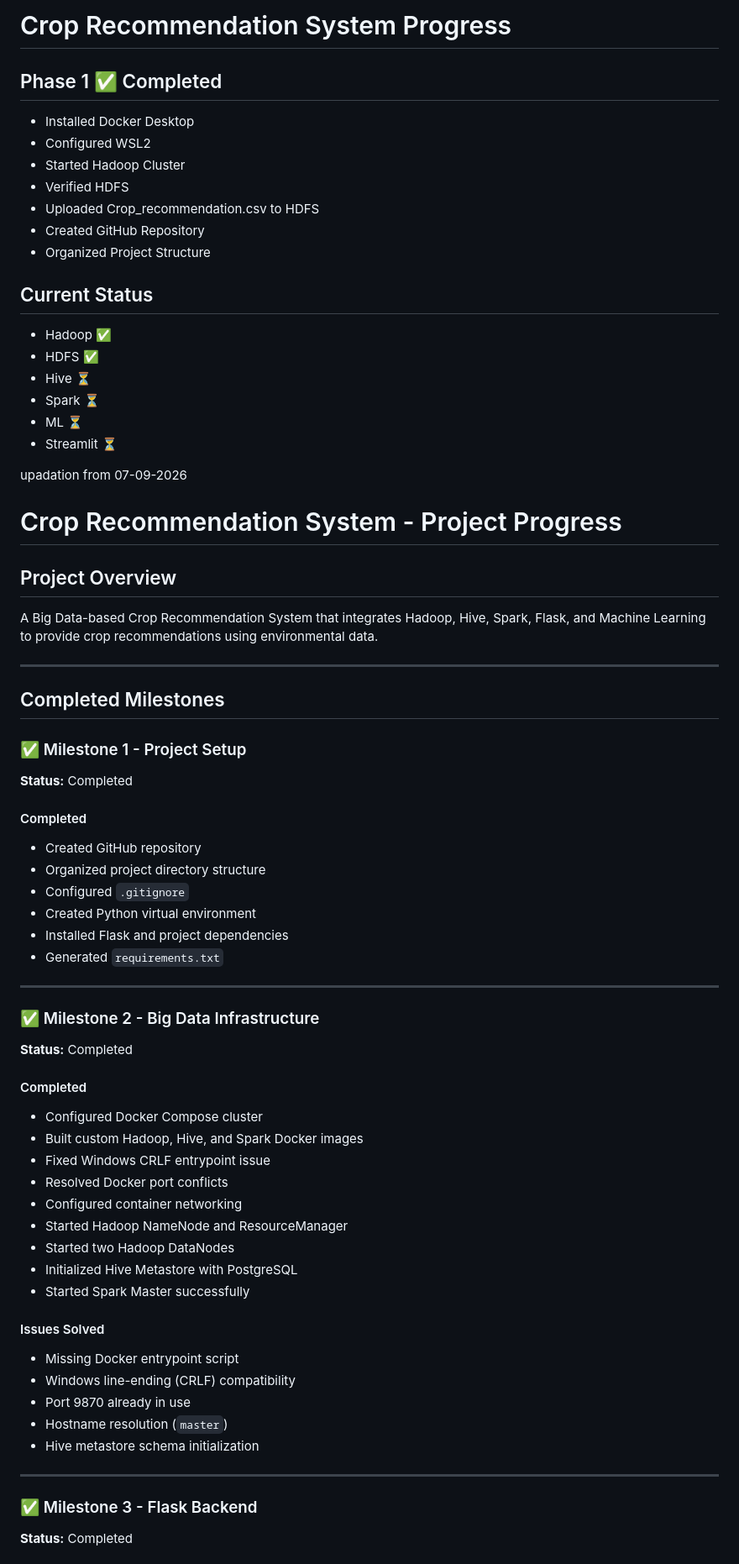
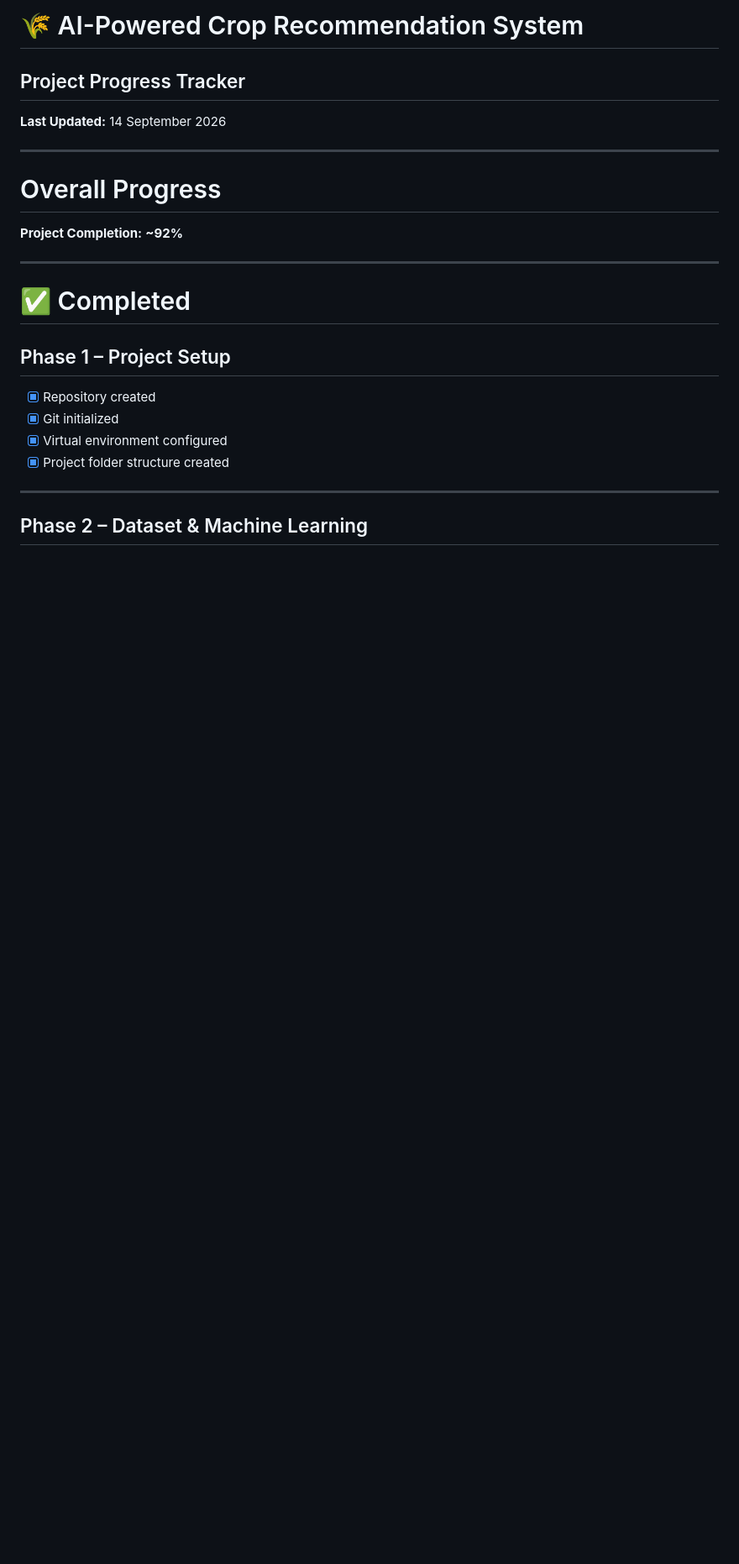
Before and after one commit to akshysasi/crop_recommendation_system, a Markdown page: PROJECT_PROGRESS.md, the part around one of its changes. Shown at 84% size. Rendered like a GitHub page; blank space fills up the shorter version.

```diff
--- a/PROJECT_PROGRESS.md
+++ b/PROJECT_PROGRESS.md
@@ -1,70 +1,25 @@
-# Crop Recommendation System Progress
+# 🌾 AI-Powered Crop Recommendation System
+## Project Progress Tracker
 
-## Phase 1 ✅ Completed
-
-- Installed Docker Desktop
-- Configured WSL2
-- Started Hadoop Cluster
-- Verified HDFS
-- Uploaded Crop_recommendation.csv to HDFS
-- Created GitHub Repository
-- Organized Project Structure
-
-## Current Status
-
-- Hadoop ✅
-- HDFS ✅
-- Hive ⏳
-- Spark ⏳
-- ML ⏳
-- Streamlit ⏳
-
-upadation from 07-09-2026
-# Crop Recommendation System - Project Progress
-
-## Project Overview
-A Big Data-based Crop Recommendation System that integrates Hadoop, Hive, Spark, Flask, and Machine Learning to provide crop recommendations using environmental data.
+**Last Updated:** 14 September 2026
 
 ---
 
-## Completed Milestones
+# Overall Progress
 
-### ✅ Milestone 1 - Project Setup
-**Status:** Completed
-
-#### Completed
-- Created GitHub repository
-- Organized project directory structure
-- Configured `.gitignore`
-- Created Python virtual environment
-- Installed Flask and project dependencies
-- Generated `requirements.txt`
+**Project Completion:** **~92%**
 
 ---
 
-### ✅ Milestone 2 - Big Data Infrastructure
-**Status:** Completed
+# ✅ Completed
 
-#### Completed
-- Configured Docker Compose cluster
-- Built custom Hadoop, Hive, and Spark Docker images
-- Fixed Windows CRLF entrypoint issue
-- Resolved Docker port conflicts
-- Configured container networking
-- Started Hadoop NameNode and ResourceManager
-- Started two Hadoop DataNodes
-- Initialized Hive Metastore with PostgreSQL
-- Started Spark Master successfully
-
-#### Issues Solved
-- Missing Docker entrypoint script
-- Windows line-ending (CRLF) compatibility
-- Port 9870 already in use
-- Hostname resolution (`master`)
-- Hive metastore schema initialization
+## Phase 1 – Project Setup
+- [x] Repository created
+- [x] Git initialized
+- [x] Virtual environment configured
+- [x] Project folder structure created
 
 ---
 
-### ✅ Milestone 3 - Flask Backend
-**Status:** Completed
+## Phase 2 – Dataset & Machine Learning
 
```
Also changed, not shown: other parts of PROJECT_PROGRESS.md (+161 -132 lines).
